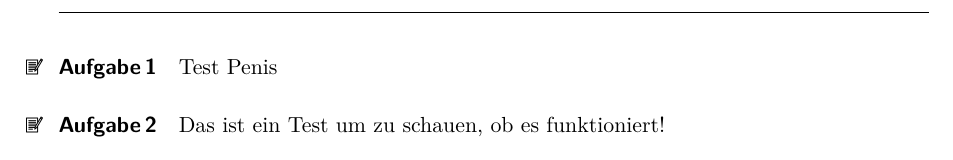
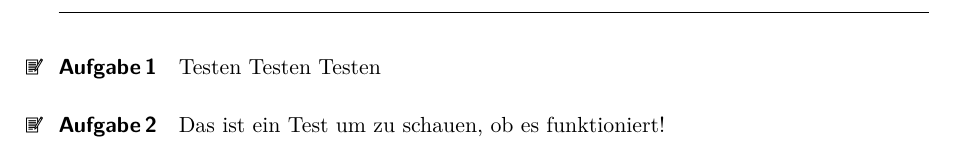
Before and after one commit to Ithu123/schooltex, a LaTeX document (Test.tex): part of page 2 of 4, cut at the place of the change. Compiled offline with pdfLaTeX.

Commit message:
minor changes

```diff
--- a/Test.tex
+++ b/Test.tex
@@ -34,7 +34,7 @@
 
 \newpage
 \begin{Aufgabe}
-Test Penis
+Testen Testen Testen
 \end{Aufgabe}
 
 \begin{Aufgabe}
```
Also changed, not shown: Test.pdf.
